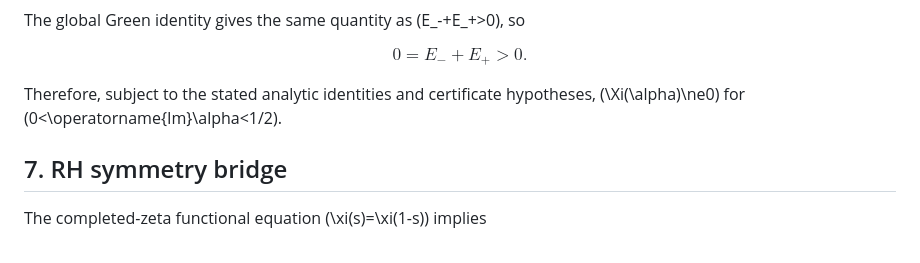
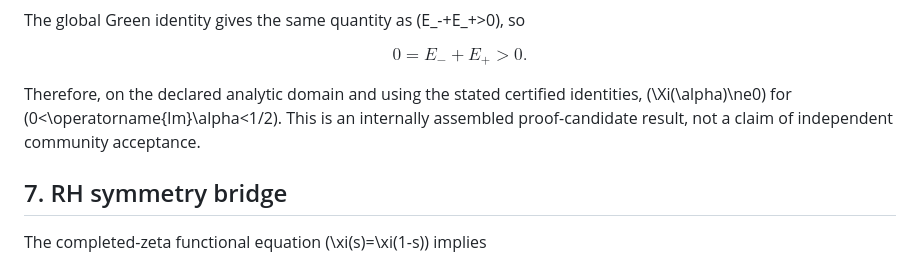
Before and after one commit to error-wtf/ssz-research-portal, a Markdown page: assets/docs/RH_PROOF_CANDIDATE_COMPLETE.md, the part around the change. Drawn GitHub-style.

Commit message:
Sync vendored RH manuscript status wording

```diff
--- a/assets/docs/RH_PROOF_CANDIDATE_COMPLETE.md
+++ b/assets/docs/RH_PROOF_CANDIDATE_COMPLETE.md
@@ -233,8 +233,8 @@ $$
 0=E_-+E_+>0.
 $$
 
-Therefore, subject to the stated analytic identities and certificate
-hypotheses, \(\Xi(\alpha)\ne0\) for \(0<\operatorname{Im}\alpha<1/2\).
+Therefore, on the declared analytic domain and using the stated
+certified identities, \(\Xi(\alpha)\ne0\) for \(0<\operatorname{Im}\alpha<1/2\). This is an internally assembled proof-candidate result, not a claim of independent community acceptance.
 
 ## 7. RH symmetry bridge
 
```
